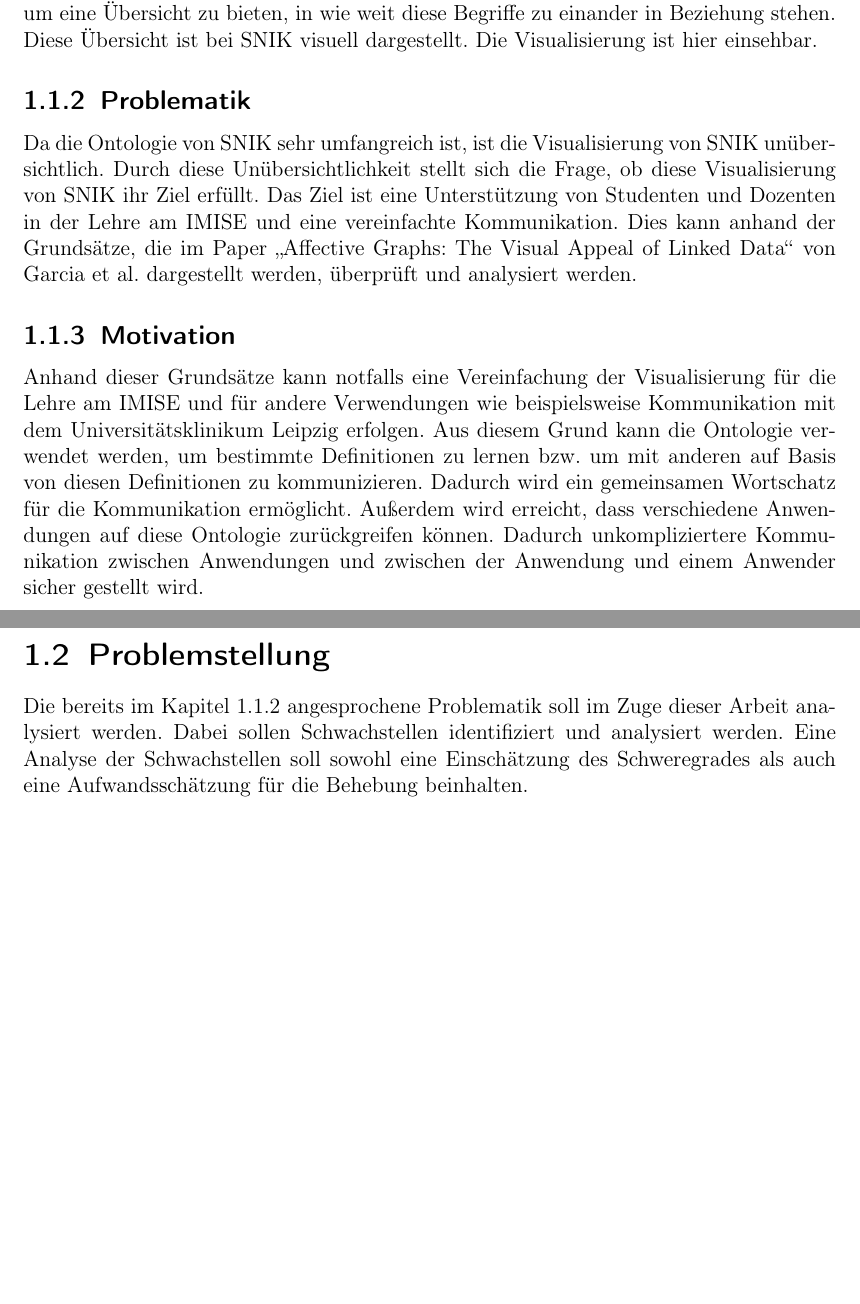
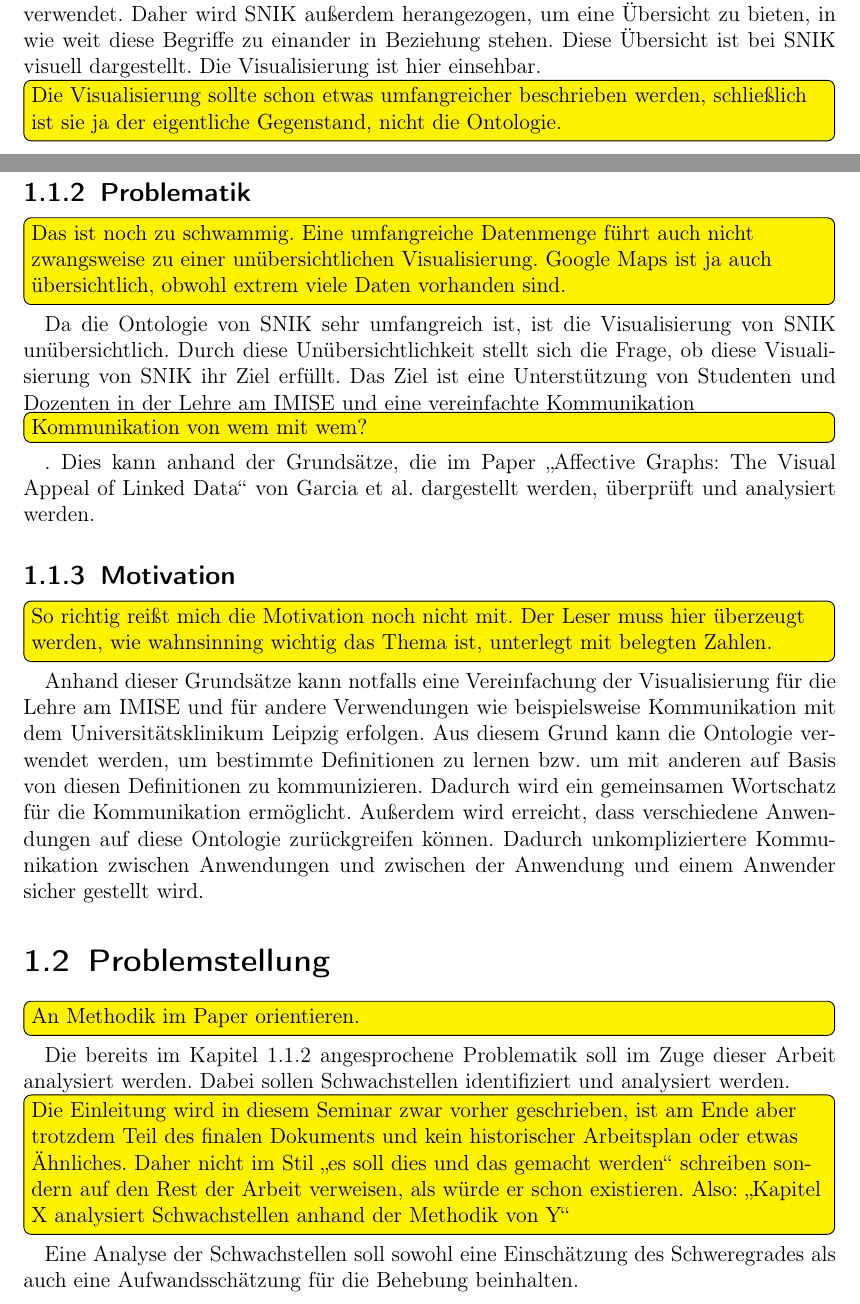
Before and after one commit to Pit-Braunsdorf/MISGW, a LaTeX document (arbeit.tex, which reads Einleitung.tex): two parts of pages 4 and 5 of 5 before the commit and two parts of pages 4 and 5 of 6 after it, joined at a grey line, cut so that both start at the same text, the shorter picture padded with empty space. Compiled offline with pdfLaTeX; the source files are stored in an older character set and shown here as Unicode.

Commit message:
Kommentare hinzugefügt.

```diff
--- a/Einleitung.tex
+++ b/Einleitung.tex
@@ -9,14 +8,31 @@
-		Der Umfang von \ac{SNIK} beruht auf verschiedenen Büchern, die für die Ontologie bearbeitet wurden. Eines dieser Bücher wird als Lehrbuch für die zwei Module Architektur bzw. Management von Informationssystemen im Gesundheitswesen, welche am \ac{IMISE} angeboten werden, verwendet. Daher wird \ac{SNIK} außerdem herangezogen, um eine Übersicht zu bieten, in wie weit diese Begriffe zu einander in Beziehung stehen. Diese Übersicht ist bei \ac{SNIK} visuell dargestellt. Die Visualisierung ist \href{http://www.snik.eu/graph}{hier} einsehbar.
+In der Architektur und dem Management von Informationssystem im Gesundheitswesen werden bestimmte Begriffe regelmäßig verwendet. Teilweise auch mit anderen Definitionen als in einem Lexika.\todo{Lexika ist Plural} Um das Verstehen der Begrifflichkeit und deren Zusammenhänge zu vereinfachen\todo{Ontologie hat noch andere Ziele und Einsatzzwecke, z.B. maschinelle Verarbeitbarkeit, Abfrage über SPARQL Queries}, wurde eine Ontologie erstellt, welche diese sowohl visuell als auch schematisch darstellt\todo{die Ontologie selbst stellt nichts visuell dar, das macht die Visualisierung der Ontologie}.
+Diese wird \ac{SNIK} genannt.
 
-	\subsection{Problematik}
+Der Umfang von \ac{SNIK} beruht auf verschiedenen Büchern, die für die Ontologie bearbeitet wurden.
+Eines dieser Bücher wird als Lehrbuch für die zwei Module Architektur bzw. Management von Informationssystemen im Gesundheitswesen, welche am \ac{IMISE} angeboten werden, verwendet.
+Daher wird \ac{SNIK} außerdem herangezogen, um eine Übersicht zu bieten, in wie weit diese Begriffe zu einander in Beziehung stehen.
+Diese Übersicht ist bei \ac{SNIK} visuell dargestellt.
+Die Visualisierung ist \href{http://www.snik.eu/graph}{hier} einsehbar.\todo{Die Visualisierung sollte schon etwas umfangreicher beschrieben werden, schließlich ist sie ja der eigentliche Gegenstand, nicht die Ontologie.}
+
+\subsection{Problematik}\todo{Das ist noch zu schwammig. Eine umfangreiche Datenmenge führt auch nicht zwangsweise zu einer unübersichtlichen Visualisierung. Google Maps ist ja auch übersichtlich, obwohl extrem viele Daten vorhanden sind.}
 \label{subsec:problematik}
-		Da die Ontologie von \ac{SNIK} sehr umfangreich ist, ist die Visualisierung von \ac{SNIK} unübersichtlich. Durch diese Unübersichtlichkeit stellt sich die Frage, ob diese Visualisierung von \ac{SNIK} ihr Ziel erfüllt. Das Ziel ist eine Unterstützung von Studenten und Dozenten in der Lehre am \ac{IMISE} und eine vereinfachte Kommunikation. Dies kann anhand der Grundsätze, die im Paper \glqq Affective Graphs: The Visual Appeal of Linked Data\grqq{} von Garcia et al. dargestellt werden, überprüft und analysiert werden.
-	\subsection{Motivation}
+Da die Ontologie von \ac{SNIK} sehr umfangreich ist, ist die Visualisierung von \ac{SNIK} unübersichtlich.
+Durch diese Unübersichtlichkeit stellt sich die Frage, ob diese Visualisierung von \ac{SNIK} ihr Ziel erfüllt.
+Das Ziel ist eine Unterstützung von Studenten und Dozenten in der Lehre am \ac{IMISE} und eine vereinfachte Kommunikation\todo{Kommunikation von wem mit wem?}.
+Dies kann anhand der Grundsätze, die im Paper \glqq Affective Graphs: The Visual Appeal of Linked Data\grqq{} von Garcia et al. dargestellt werden, überprüft und analysiert werden.
+\subsection{Motivation}\todo{So richtig reißt mich die Motivation noch nicht mit. Der Leser muss hier überzeugt werden, wie wahnsinning wichtig das Thema ist, unterlegt mit belegten Zahlen.}
 \label{subsec:motivation}
-		Anhand dieser Grundsätze kann notfalls eine Vereinfachung der Visualisierung für die Lehre am \ac{IMISE} und für andere Verwendungen wie beispielsweise Kommunikation mit dem Universitätsklinikum Leipzig erfolgen. Aus diesem Grund kann die Ontologie verwendet werden, um bestimmte Definitionen zu lernen bzw. um mit anderen auf Basis von diesen Definitionen zu kommunizieren. Dadurch wird ein gemeinsamen Wortschatz für die Kommunikation ermöglicht. Außerdem wird erreicht, dass verschiedene Anwendungen auf diese Ontologie zurückgreifen können. Dadurch unkompliziertere Kommunikation zwischen Anwendungen und zwischen der Anwendung und einem Anwender sicher gestellt wird.
+Anhand dieser Grundsätze kann notfalls eine Vereinfachung der Visualisierung für die Lehre am \ac{IMISE} und für andere Verwendungen wie beispielsweise Kommunikation mit dem Universitätsklinikum Leipzig erfolgen.
+Aus diesem Grund kann die Ontologie verwendet werden, um bestimmte Definitionen zu lernen bzw. um mit anderen auf Basis von diesen Definitionen zu kommunizieren.
+Dadurch wird ein gemeinsamen Wortschatz für die Kommunikation ermöglicht.
+Außerdem wird erreicht, dass verschiedene Anwendungen auf diese Ontologie zurückgreifen können.
+Dadurch unkompliziertere Kommunikation zwischen Anwendungen und zwischen der Anwendung und einem Anwender sicher gestellt wird.
 
-	\section{Problemstellung}
+\section{Problemstellung}\todo{An Methodik im Paper orientieren.}
 \label{subsec:problemstellung}
-		Die bereits im Kapitel \ref{subsec:problematik} angesprochene Problematik soll im Zuge dieser Arbeit analysiert werden. Dabei sollen Schwachstellen identifiziert und analysiert werden. Eine Analyse der Schwachstellen soll sowohl eine Einschätzung des Schweregrades als auch eine Aufwandsschätzung für die Behebung beinhalten.
+Die bereits im Kapitel \ref{subsec:problematik} angesprochene Problematik soll im Zuge dieser Arbeit analysiert werden.
+Dabei sollen Schwachstellen identifiziert und analysiert werden.\todo{Die Einleitung wird in diesem Seminar zwar vorher geschrieben, ist am Ende aber trotzdem Teil des finalen Dokuments und kein historischer Arbeitsplan oder etwas Ähnliches. Daher nicht im Stil \enquote{es soll dies und das gemacht werden} schreiben sondern auf den Rest der Arbeit verweisen, als würde er schon existieren. Also: \enquote{Kapitel X analysiert Schwachstellen anhand der Methodik von Y}}
+Eine Analyse der Schwachstellen soll sowohl eine Einschätzung des Schweregrades als auch eine Aufwandsschätzung für die Behebung beinhalten.
 
-		Dabei sollen zunächst die notwendigen Grundlagen erläutert und anschließend eine Evaluation der vorhandenen \ac{SNIK}-Ontologievisualisierung durchgeführt werden. Abschließend soll noch dargestellt werden, wie weiter mit der Problematik vorgegangen werden kann.
+Dabei sollen zunächst die notwendigen Grundlagen erläutert und anschließend eine Evaluation der vorhandenen \ac{SNIK}-Ontologievisualisierung durchgeführt werden.
+Abschließend soll noch dargestellt werden, wie weiter mit der Problematik vorgegangen werden kann.
--- a/arbeit.tex
+++ b/arbeit.tex
@@ -6,8 +6,11 @@
 \usepackage{amssymb}
 \usepackage{graphicx}
 \usepackage{acronym}
+\usepackage{csquotes}
 \usepackage[ngerman]{babel}
 \usepackage[pdfborder={0 0 0}]{hyperref}
+\usepackage{todonotes}
+\presetkeys{todonotes}{inline,backgroundcolor=yellow}{}
 \author{Pit Braunsdorf}
 \title{Wie kann das SNIK-Visualisierungstool verbessert werden?}
 
```
Also changed, not shown: Einleitung.tex (3 more changed lines). Lines whose indentation alone changed are shown as unchanged.
